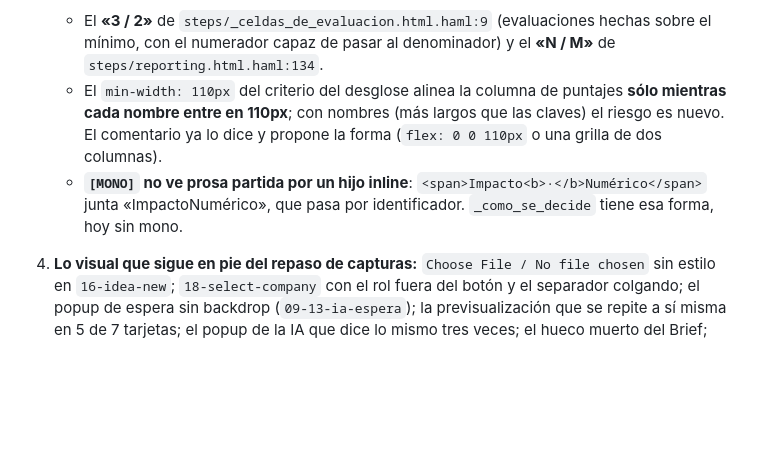
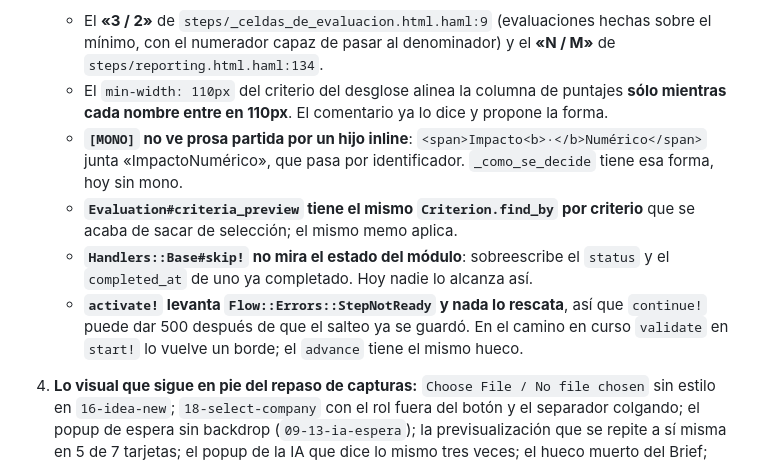
Before and after one commit to ribarahonaa/innk_flow, a Markdown page: handoff.md, the part around one of its changes. GitHub-like rendering; blank space fills up the shorter version.

```diff
--- a/handoff.md
+++ b/handoff.md
@@ -182,12 +188,19 @@ puntos habría dejado el neutro en 3,59:1.
      hechas sobre el mínimo, con el numerador capaz de pasar al denominador) y
      el **«N / M»** de `steps/reporting.html.haml:134`.
    - El `min-width: 110px` del criterio del desglose alinea la columna de
-     puntajes **sólo mientras cada nombre entre en 110px**; con nombres (más
-     largos que las claves) el riesgo es nuevo. El comentario ya lo dice y
-     propone la forma (`flex: 0 0 110px` o una grilla de dos columnas).
+     puntajes **sólo mientras cada nombre entre en 110px**. El comentario ya lo
+     dice y propone la forma.
    - **`[MONO]` no ve prosa partida por un hijo inline**:
      `<span>Impacto<b>·</b>Numérico</span>` junta «ImpactoNumérico», que pasa
      por identificador. `_como_se_decide` tiene esa forma, hoy sin mono.
+   - **`Evaluation#criteria_preview` tiene el mismo `Criterion.find_by` por
+     criterio** que se acaba de sacar de selección; el mismo memo aplica.
+   - **`Handlers::Base#skip!` no mira el estado del módulo**: sobreescribe el
+     `status` y el `completed_at` de uno ya completado. Hoy nadie lo alcanza así.
+   - **`activate!` levanta `Flow::Errors::StepNotReady` y nada lo rescata**, así
+     que `continue!` puede dar 500 después de que el salteo ya se guardó. En el
+     camino en curso `validate` en `start!` lo vuelve un borde; el `advance`
+     tiene el mismo hueco.
 
 4. **Lo visual que sigue en pie del repaso de capturas:** `Choose File / No file
    chosen` sin estilo en `16-idea-new`; `18-select-company` con el rol fuera del
```
Also changed, not shown: other parts of handoff.md (+122 -116 lines).
